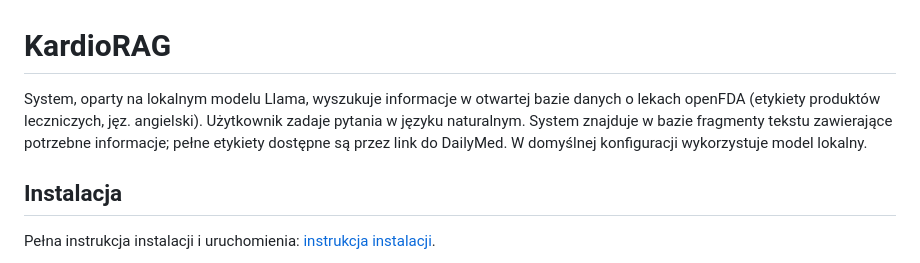
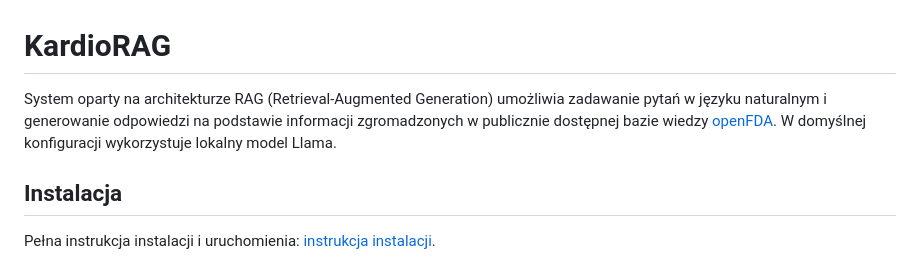
Before and after one commit to elsanns/kardiorag, a Markdown page: README.md, the part around the change. GitHub-like rendering.

Commit message:
docs(readme): rephrase intro (RAG-first), link openFDA

```diff
--- a/README.md
+++ b/README.md
@@ -1,9 +1,6 @@
 # KardioRAG
 
-System, oparty na lokalnym modelu Llama, wyszukuje informacje w otwartej bazie danych o lekach
-openFDA (etykiety produktów leczniczych, jęz. angielski). Użytkownik zadaje pytania w języku
-naturalnym. System znajduje w bazie fragmenty tekstu zawierające potrzebne informacje; pełne
-etykiety dostępne są przez link do DailyMed. W domyślnej konfiguracji wykorzystuje model lokalny.
+System oparty na architekturze RAG (Retrieval-Augmented Generation) umożliwia zadawanie pytań w języku naturalnym i generowanie odpowiedzi na podstawie informacji zgromadzonych w publicznie dostępnej bazie wiedzy [openFDA](https://open.fda.gov/). W domyślnej konfiguracji wykorzystuje lokalny model Llama.
 
 ## Instalacja
 
```
